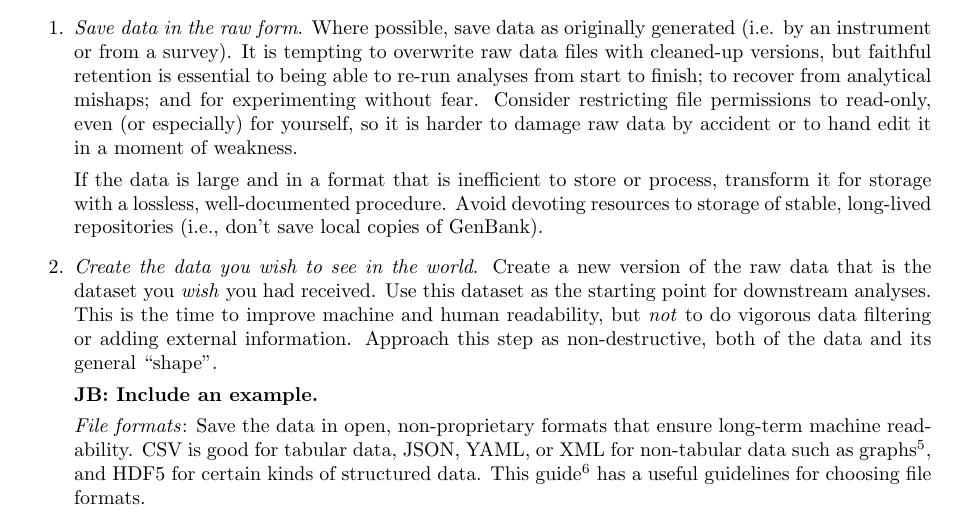
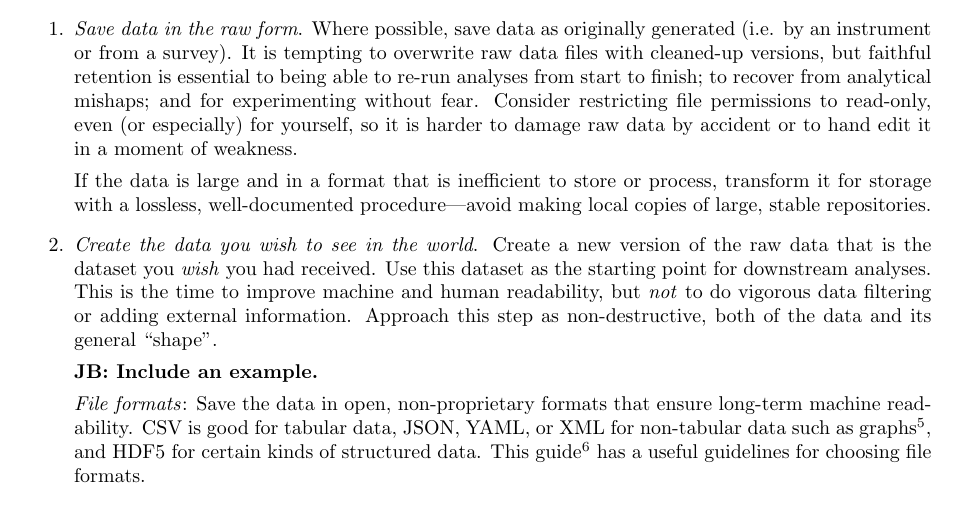
Before and after one commit to swcarpentry/good-enough-practices-in-scientific-computing, a LaTeX document (good-enough-practices-for-scientific-computing.tex): part of page 2 of 17, cut so that both start at the same text. Compiled offline with pdfLaTeX.

Commit message:
Removing GenBank reference

```diff
--- a/good-enough-practices-for-scientific-computing.tex
+++ b/good-enough-practices-for-scientific-computing.tex
@@ -145,9 +145,8 @@ powerful accelerator for analysis \cite{wickham2014,hart2015}.
   data by accident or to hand edit it in a moment of weakness.
 
   If the data is large and in a format that is inefficient to store or process,
-  transform it for storage with a lossless, well-documented procedure.
-  Avoid devoting resources to storage of stable, long-lived repositories
-  (i.e., don't save local copies of GenBank).
+  transform it for storage with a lossless, well-documented procedure---avoid
+  making local copies of large, stable repositories.
 
 \item
   \recommend{Create the data you wish to see in the world}. Create a new version of the raw data
```
Also changed, not shown: good-enough-practices-for-scientific-computing.pdf.
